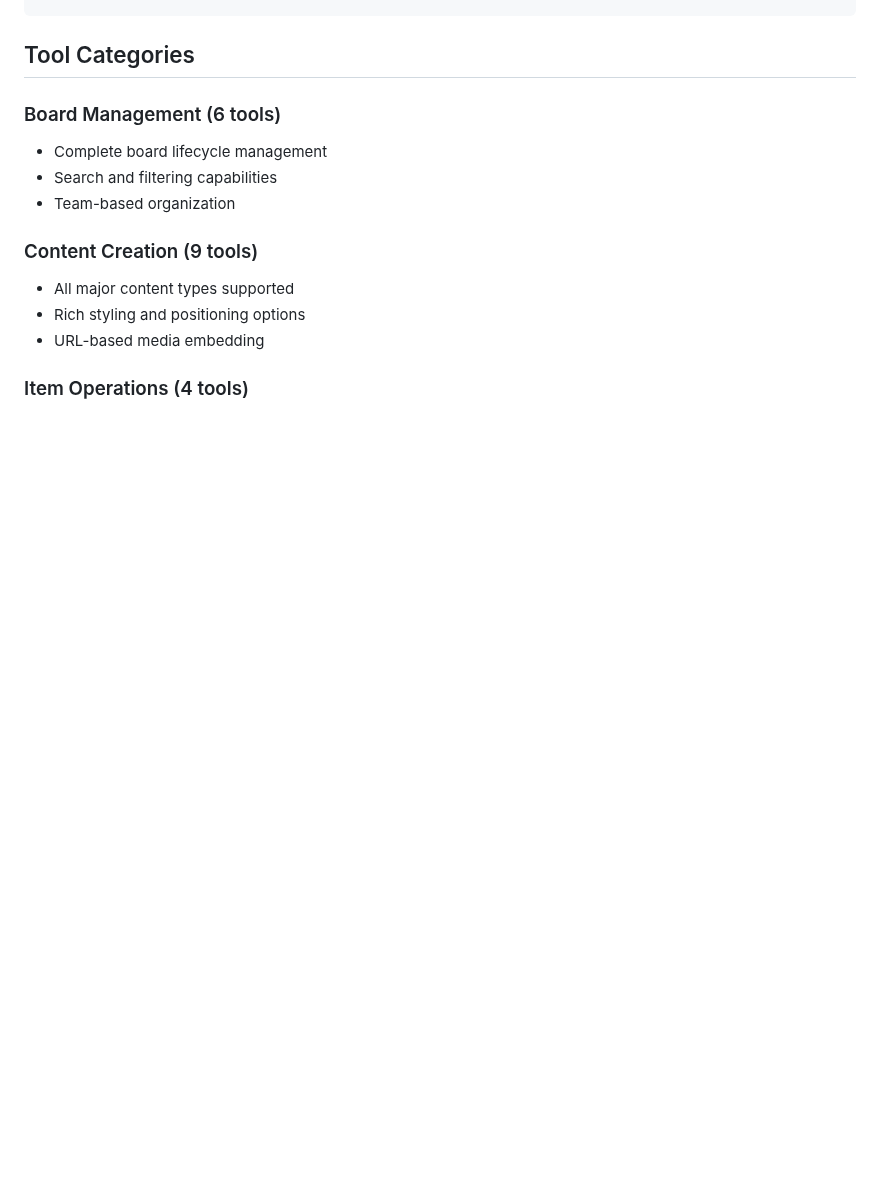
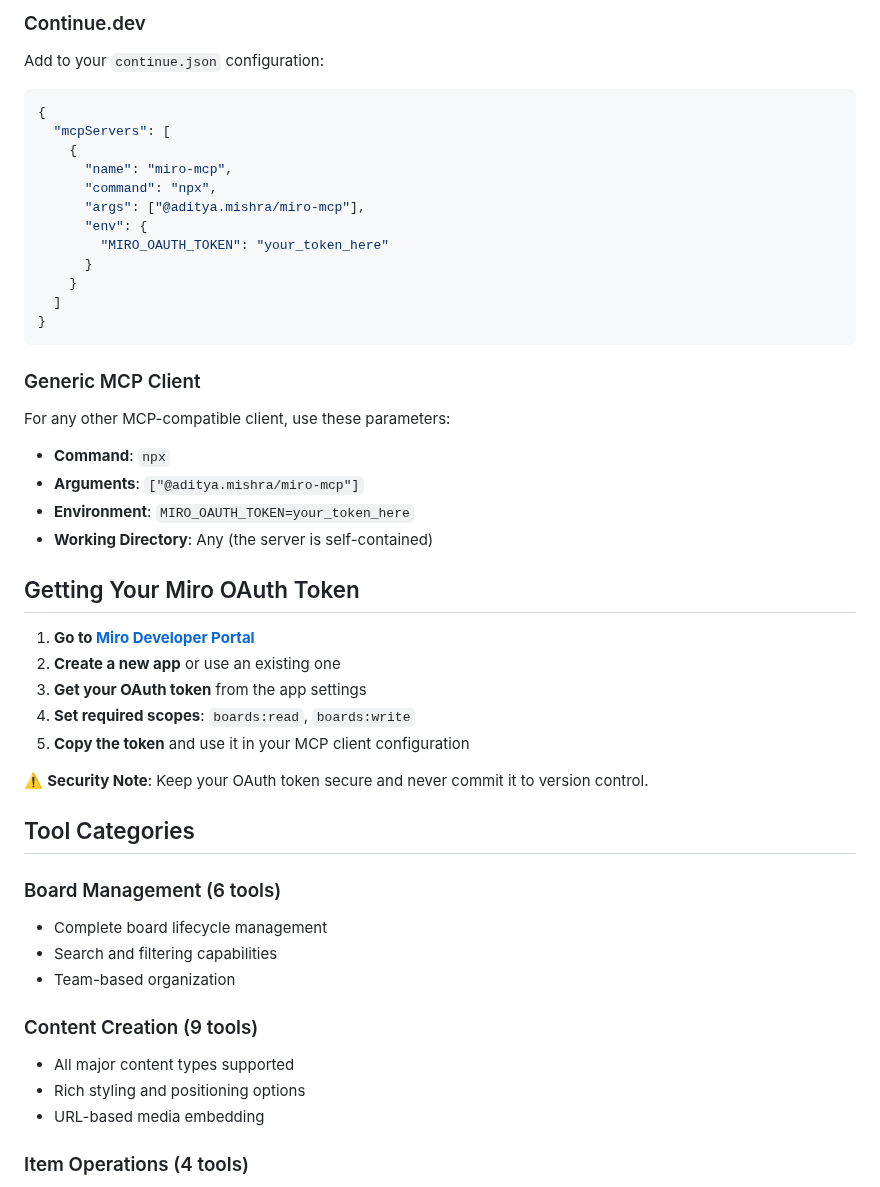
Before and after one commit to Refreezer/miro-mcp, a Markdown page: README.md, the part around one of its changes. Drawn GitHub-style; blank space fills up the shorter version.

Commit message:
Add comprehensive client configuration documentation for Claude Desktop, Cursor, Cline, Zed, Continue.dev and OAuth setup

````diff
--- a/README.md
+++ b/README.md
@@ -119,3 +195,38 @@ MIRO_OAUTH_TOKEN=your_token miro-mcp
+### Continue.dev
+
+Add to your `continue.json` configuration:
+```json
+{
+  "mcpServers": [
+    {
+      "name": "miro-mcp",
+      "command": "npx",
+      "args": ["@aditya.mishra/miro-mcp"],
+      "env": {
+        "MIRO_OAUTH_TOKEN": "your_token_here"
+      }
+    }
+  ]
+}
+```
+
+### Generic MCP Client
+
+For any other MCP-compatible client, use these parameters:
+- **Command**: `npx`
+- **Arguments**: `["@aditya.mishra/miro-mcp"]`
+- **Environment**: `MIRO_OAUTH_TOKEN=your_token_here`
+- **Working Directory**: Any (the server is self-contained)
+
+## Getting Your Miro OAuth Token
+
+1. **Go to [Miro Developer Portal](https://developers.miro.com/)**
+2. **Create a new app** or use an existing one
+3. **Get your OAuth token** from the app settings
+4. **Set required scopes**: `boards:read`, `boards:write`
+5. **Copy the token** and use it in your MCP client configuration
+
+⚠️ **Security Note**: Keep your OAuth token secure and never commit it to version control.
 
 ## Tool Categories
 
````
Also changed, not shown: other parts of README.md (+76 -0 lines).
